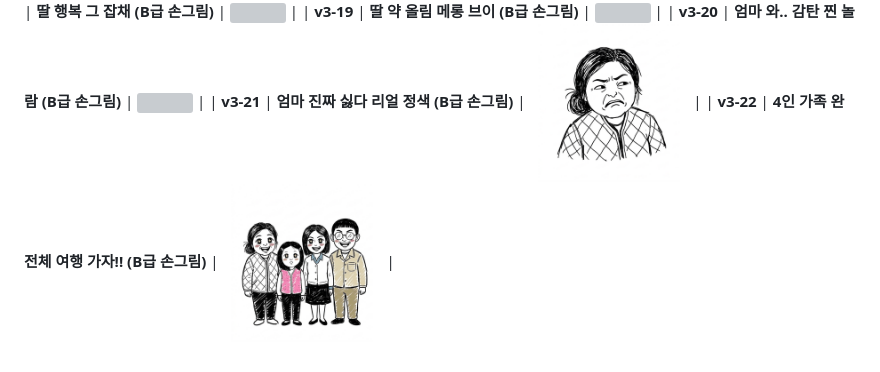
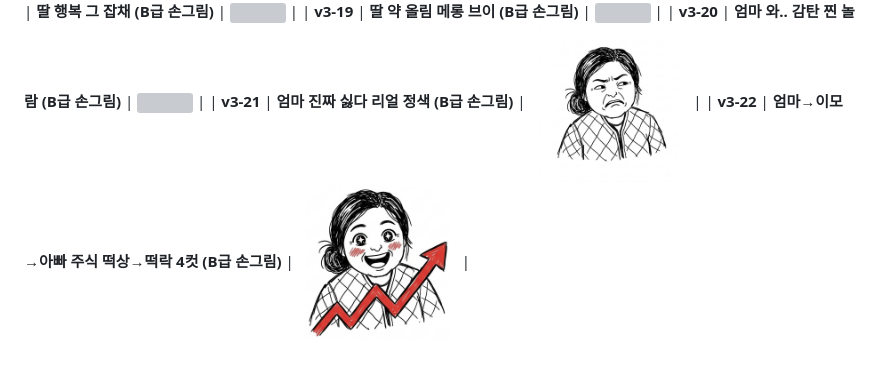
Before and after one commit to mnpark180124-sudo/kakao-family-emoticon, a Markdown page: README.md, the part around the change. GitHub-like rendering; pictures changed too: 01_움직이는_이모티콘_360x360_GIF/v3_22_4인가족_여행_가자_360.gif (deleted), 01_움직이는_이모티콘_360x360_GIF/v3_22_주식떡상떡락_4컷_360.gif (added); grey boxes are pictures that could not be loaded.

Commit message:
feat: v3-22 여행가자 삭제 -> 엄마>이모>아빠 주식 떡상→떡락 4컷 움직이는 GIF로 교체

```diff
--- a/README.md
+++ b/README.md
@@ -59,4 +59,4 @@
 | **v3-19** | **딸 약 올림 메롱 브이 (B급 손그림)** | <img src="./01_움직이는_이모티콘_360x360_GIF/v3_19_딸_약올림_메롱브이_360.gif" width="160"> |
 | **v3-20** | **엄마 와.. 감탄 찐 놀람 (B급 손그림)** | <img src="./01_움직이는_이모티콘_360x360_GIF/v3_20_엄마_와_감탄놀람_360.gif" width="160"> |
 | **v3-21** | **엄마 진짜 싫다 리얼 정색 (B급 손그림)** | <img src="./01_움직이는_이모티콘_360x360_GIF/v3_21_엄마_진짜싫다_정색_360.gif" width="160"> |
-| **v3-22** | **4인 가족 완전체 여행 가자!! (B급 손그림)** | <img src="./01_움직이는_이모티콘_360x360_GIF/v3_22_4인가족_여행_가자_360.gif" width="160"> |
+| **v3-22** | **엄마→이모→아빠 주식 떡상→떡락 4컷 (B급 손그림)** | <img src="./01_움직이는_이모티콘_360x360_GIF/v3_22_주식떡상떡락_4컷_360.gif" width="160"> |
```
Also changed, not shown: 02_스튜디오제안용_360x360_PNG/v3_22_4인가족_여행_가자_360_투명배경.png (deleted), 02_스튜디오제안용_360x360_PNG/v3_22_주식떡상떡락_4컷_360_투명배경.png (added), 03_고화질_원본_일러스트/v3_22_4인가족_여행_가자_원본.jpg (deleted), 03_고화질_원본_일러스트/v3_22_주식떡상떡락_4컷_원본.jpg (added), 2 other files.
